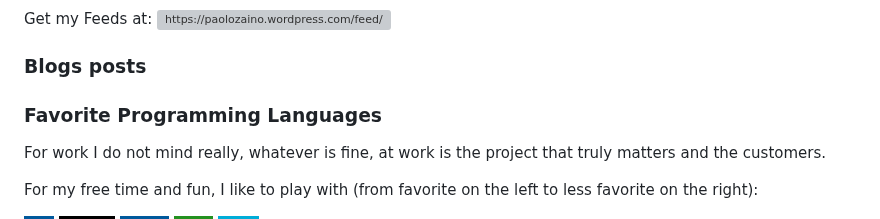
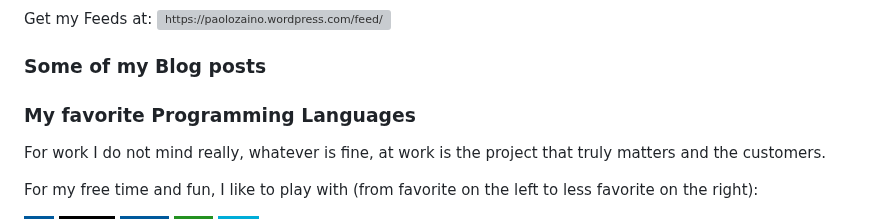
Before and after one commit to pzaino/pzaino, a Markdown page: README.md, the part around one of its changes. Rendered like a GitHub page; badges without logos; grey boxes are pictures that could not be loaded.

```diff
--- a/README.md
+++ b/README.md
@@ -81,11 +103,11 @@ Fun stuff for the boring days!
 
 Get my Feeds at:&nbsp;<a href="/https://paolozaino.wordpress.com/feed/" target="blank"><img align="center" src="https://raw.githubusercontent.com/rahuldkjain/github-profile-readme-generator/master/src/images/icons/Social/rss.svg" alt="https://paolozaino.wordpress.com/feed/" height="30" width="40" /></a>
 
-### Blogs posts
+### Some of my Blog posts
 <!-- BLOG-POST-LIST:START -->
 <!-- BLOG-POST-LIST:END -->
 
-### Favorite Programming Languages
+### My favorite Programming Languages
 
 For work I do not mind really, whatever is fine, at work is the project that truly matters and the customers.
 
```
Also changed, not shown: other parts of README.md (+25 -3 lines).
